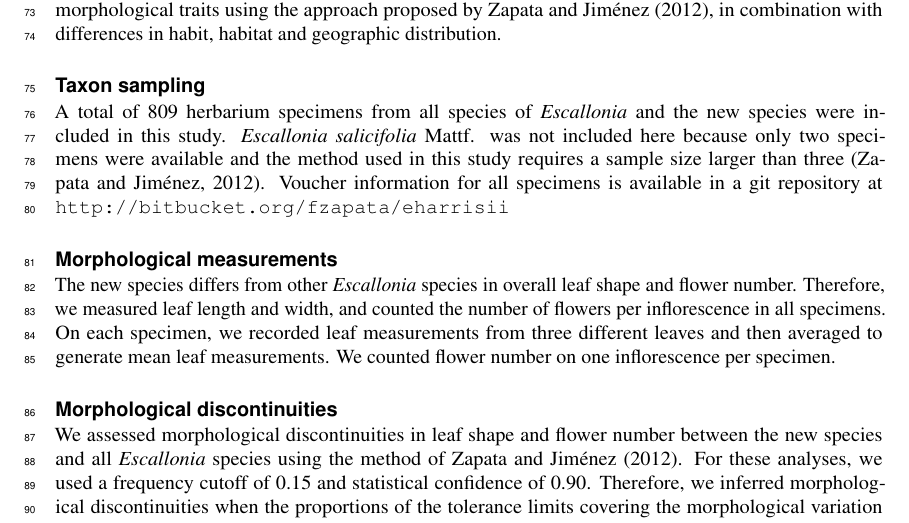
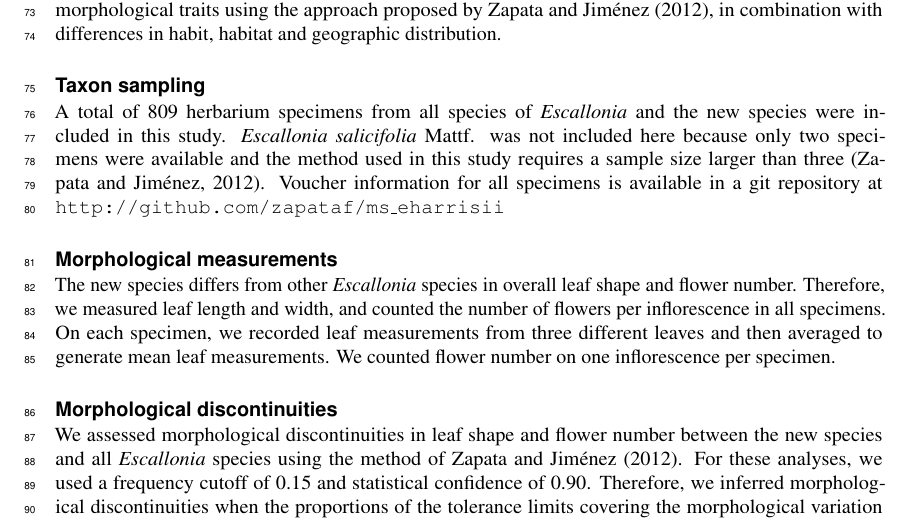
Before and after one commit to zapataf/ms_eharrisii, a LaTeX document (main.tex): part of page 2 of 13, cut so that both start at the same text. Compiled offline with pdfLaTeX.

Commit message:
updates repo

```diff
--- a/main.tex
+++ b/main.tex
@@ -50,7 +50,7 @@ In the present study, we follow the general lineage species concept \citep{deQue
 
 \subsection*{Taxon sampling}
 
-A total of 809 herbarium specimens from all species of \emph{Escallonia} and the new species were included in this study. \emph{Escallonia salicifolia} Mattf. was not included here because only two specimens were available and the method used in this study requires a sample size larger than three \citep{Zapata:2012it}. Voucher information for all specimens is available in a git repository at \texttt{http://bitbucket.org/fzapata/eharrisii}
+A total of 809 herbarium specimens from all species of \emph{Escallonia} and the new species were included in this study. \emph{Escallonia salicifolia} Mattf. was not included here because only two specimens were available and the method used in this study requires a sample size larger than three \citep{Zapata:2012it}. Voucher information for all specimens is available in a git repository at \texttt{http://github.com/zapataf/ms\_eharrisii}
 
 \subsection*{Morphological measurements}
 
@@ -58,7 +58,7 @@ The new species differs from other \emph{Escallonia} species in overall leaf sha
 
 \subsection*{Morphological discontinuities}
 
-We assessed morphological discontinuities in leaf shape and flower number between the new species and all \emph{Escallonia} species using the method of \cite{Zapata:2012it}. For these analyses, we used a frequency cutoff of 0.15 and statistical confidence of 0.90. Therefore, we inferred morphological discontinuities when the proportions of the tolerance limits covering the morphological variation for each pair of species overlapped by less than 0.15. All analyses were carried out in R 3.4.3 \citep{R-base}; source code and the data used in these analyses are available in a git repository at \texttt{http://bitbucket.org/fzapata/eharrisii}
+We assessed morphological discontinuities in leaf shape and flower number between the new species and all \emph{Escallonia} species using the method of \cite{Zapata:2012it}. For these analyses, we used a frequency cutoff of 0.15 and statistical confidence of 0.90. Therefore, we inferred morphological discontinuities when the proportions of the tolerance limits covering the morphological variation for each pair of species overlapped by less than 0.15. All analyses were carried out in R 3.4.3 \citep{R-base}; source code and the data used in these analyses are available in a git repository at \texttt{http://github.com/zapataf/ms\_eharrisii}
 
 \section*{Results \& discussion}
 
```
